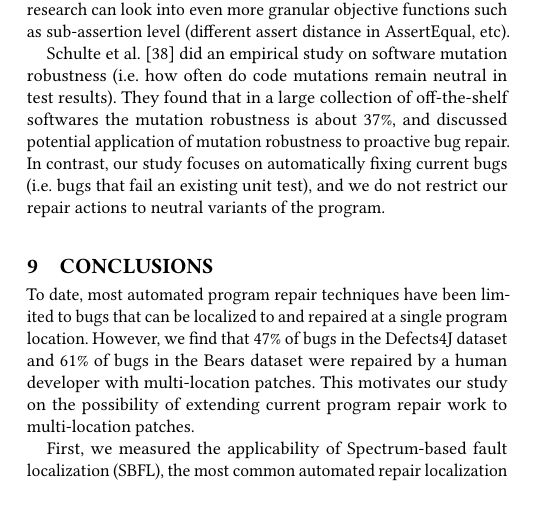
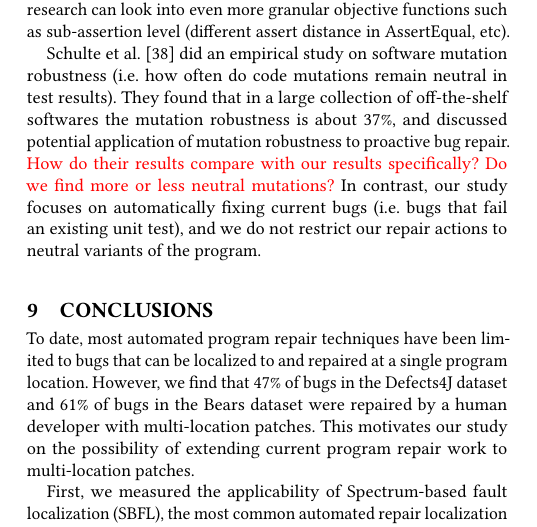
Before and after one commit to squaresLab/MultiEdit_Experiments, a LaTeX paper (paper/fse2020-multi-edit-bugs.tex): part of one column of page 10 of 12, cut so that both start at the same text, the shorter picture padded with empty space. Compiled offline with pdfLaTeX.

Commit message:
fixme in rw

```diff
--- a/paper/fse2020-multi-edit-bugs.tex
+++ b/paper/fse2020-multi-edit-bugs.tex
@@ -1112,6 +1112,7 @@ Schulte et al.~\cite{schulte} did an empirical study on software mutation robust
 (i.e. how often do code mutations remain neutral in test results).
 They found that in a large collection of off-the-shelf softwares the mutation robustness is about 37\%,
 and discussed potential application of mutation robustness to proactive bug repair.
+\todo{How do their results compare with our results specifically? Do we find more or less neutral mutations?}
 In contrast, our study focuses on automatically fixing current bugs (i.e. bugs that fail an existing unit test),
 and we do not restrict our repair actions to neutral variants of the program.
 
```
